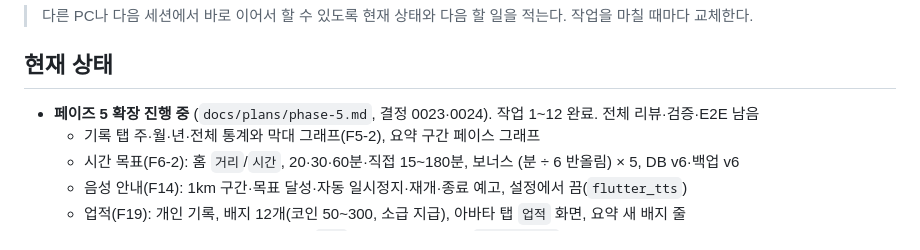
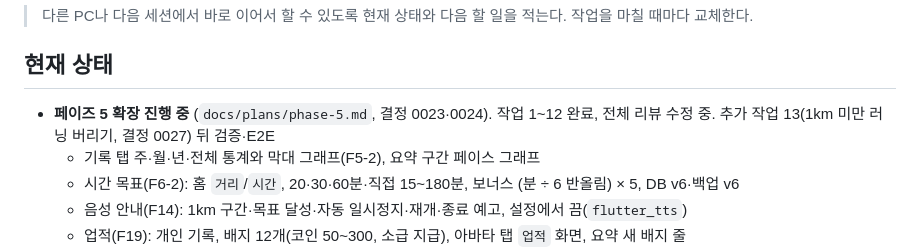
Before and after one commit to dhkim1522/runmagochi, a Markdown page: HANDOFF.md, the part around the change. Rendered like a GitHub page.

```diff
--- a/HANDOFF.md
+++ b/HANDOFF.md
@@ -4,7 +4,7 @@
 
 ## 현재 상태
 
-- **페이즈 5 확장 진행 중** (`docs/plans/phase-5.md`, 결정 0023·0024). 작업 1~12 완료. 전체 리뷰·검증·E2E 남음
+- **페이즈 5 확장 진행 중** (`docs/plans/phase-5.md`, 결정 0023·0024). 작업 1~12 완료, 전체 리뷰 수정 중. 추가 작업 13(1km 미만 러닝 버리기, 결정 0027) 뒤 검증·E2E
   - 기록 탭 주·월·년·전체 통계와 막대 그래프(F5-2), 요약 구간 페이스 그래프
   - 시간 목표(F6-2): 홈 `거리`/`시간`, 20·30·60분·직접 15~180분, 보너스 (분 ÷ 6 반올림) × 5, DB v6·백업 v6
   - 음성 안내(F14): 1km 구간·목표 달성·자동 일시정지·재개·종료 예고, 설정에서 끔(`flutter_tts`)
```
Also changed, not shown: docs/decisions/0027-short-runs.md (added, +21 -0 lines), docs/plans/phase-5.md (+10 -0 lines).
